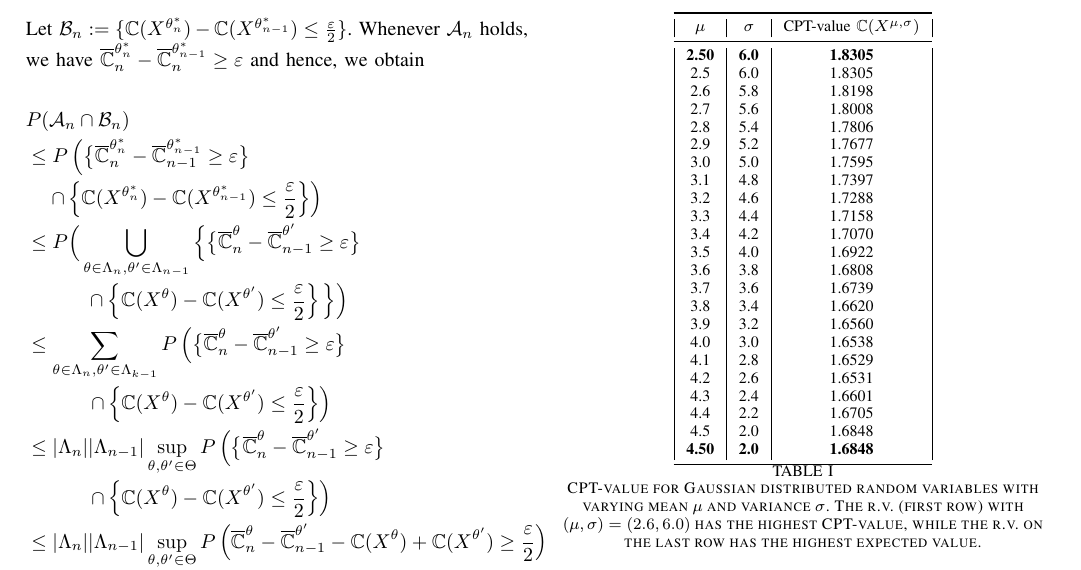
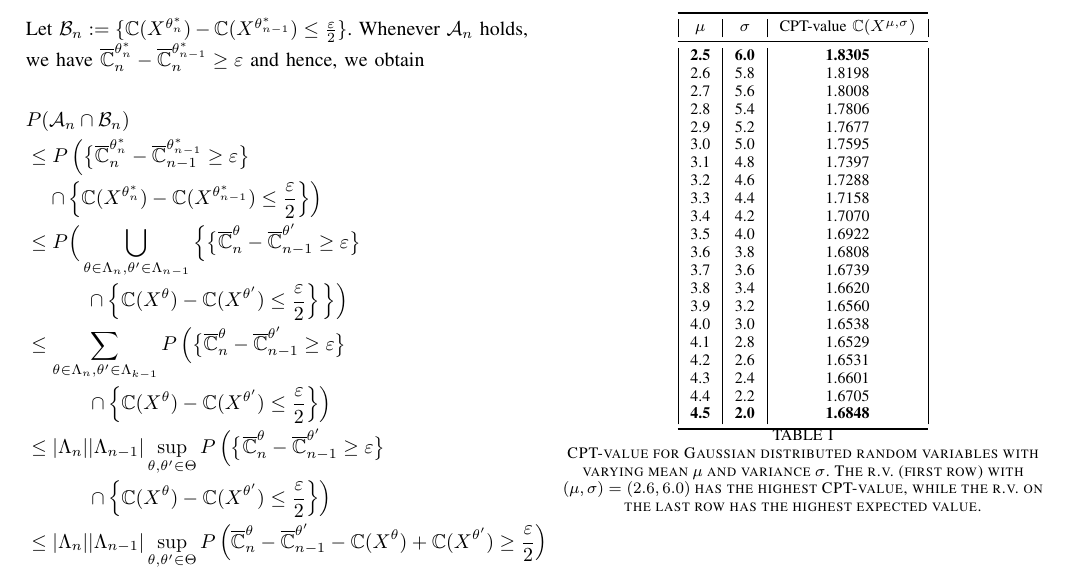
Before and after one commit to prashla/cpt-rl, a LaTeX paper (tac/cpt-rl-tac.tex, which reads tac/simple-expts.tex): part of page 13 of 15, cut so that both start at the same text. Compiled offline with pdfLaTeX.

Commit message:
minor edit to simpleexpts

```diff
--- a/tac/simple-expts.tex
+++ b/tac/simple-expts.tex
@@ -4,8 +4,7 @@
 \toprule
 $\mu$ & $\sigma$ & CPT-value $\C(X^{\mu,\sigma})$\\
 \midrule
-\textbf{2.50} & \textbf{6.0} & \textbf{1.8305}\\
-2.5 & 6.0 & 1.8305\\
+\textbf{2.5} & \textbf{6.0} & \textbf{1.8305}\\
 2.6 & 5.8 & 1.8198\\
 2.7 & 5.6 & 1.8008\\
 2.8 & 5.4 & 1.7806\\
@@ -25,8 +24,7 @@ $\mu$ & $\sigma$ & CPT-value $\C(X^{\mu,\sigma})$\\
 4.2 & 2.6 & 1.6531\\
 4.3 & 2.4 & 1.6601\\
 4.4 & 2.2 & 1.6705\\
-4.5 & 2.0 & 1.6848\\
-\textbf{4.50} & \textbf{2.0} & \textbf{1.6848}\\
+\textbf{4.5} & \textbf{2.0} & \textbf{1.6848}\\
 \bottomrule
 \end{tabular}
 \caption{CPT-value for Gaussian distributed random variables with varying mean $\mu$ and variance $\sigma$. The r.v. (first row) with $(\mu,\sigma)=(2.6,6.0)$ has the highest CPT-value, while the r.v. on the last row has the highest expected value.}
```
Also changed, not shown: tac/cpt-rl-tac.tex (+1 -1 lines).
